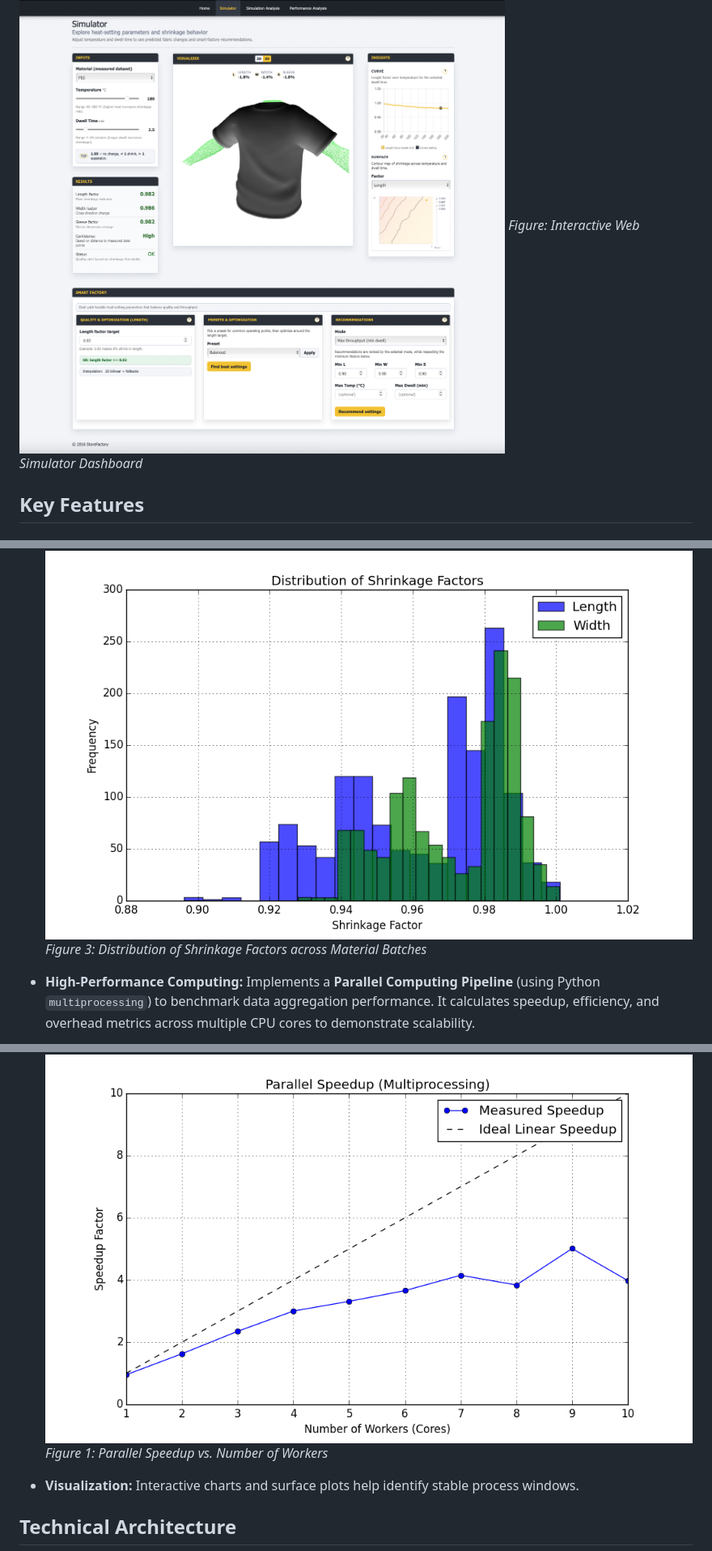
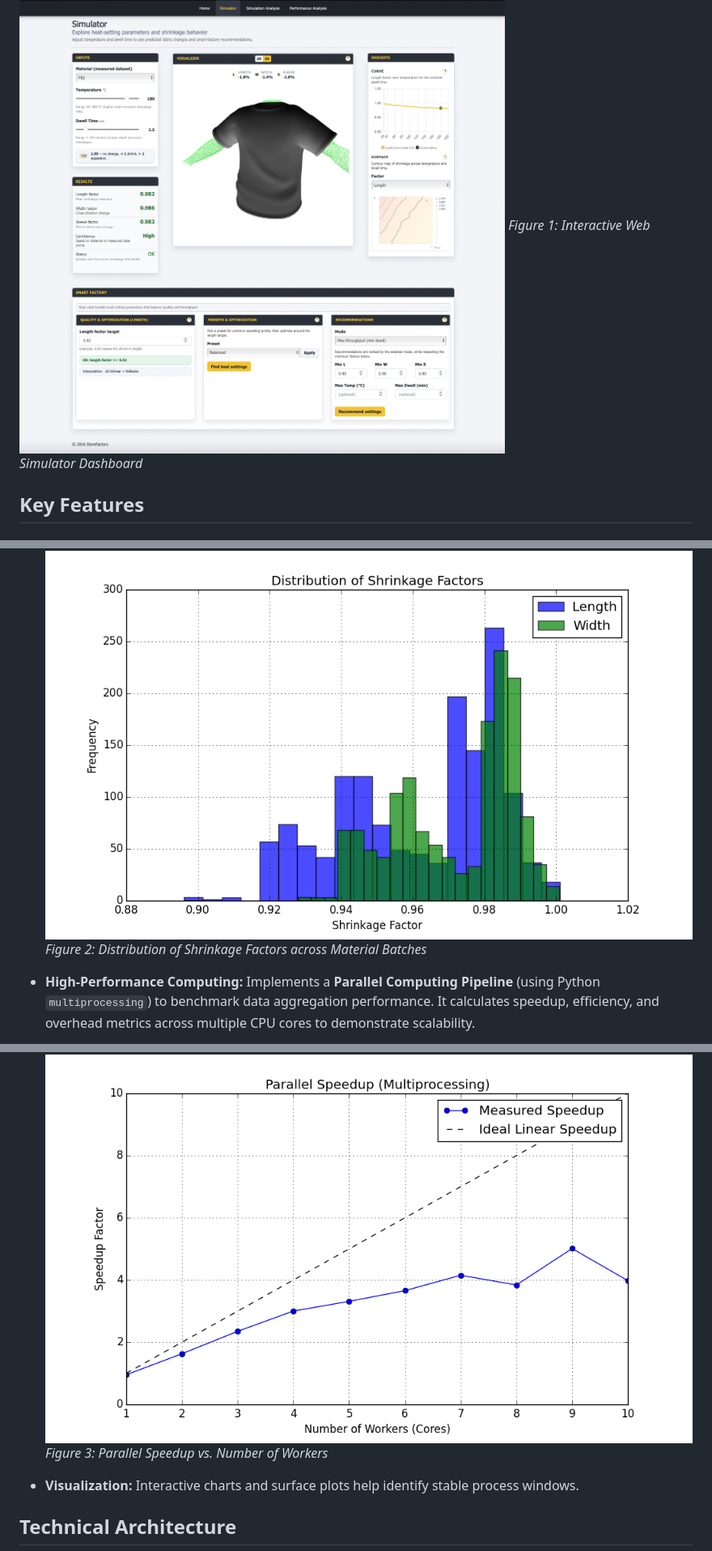
Before and after one commit to ishumilin/rwth-thesis-storefactory, a Markdown page: README.md, 3 parts joined by grey strips. Shown at 81% size. Drawn GitHub-style.

Commit message:
Minor README cleanup and formula fixes

```diff
--- a/README.md
+++ b/README.md
@@ -32,7 +32,7 @@ The **StoreFactory Web Simulator** is a web-based **Digital Twin** platform desi
 The application serves as a "Digital Lab," allowing for the visualization of material deformations on 3D models and the optimization of process parameters to meet strict quality standards while maximizing throughput.
 
 ![Simulator Screenshot](docs/img/screenshot.png)
-*Figure: Interactive Web Simulator Dashboard*
+*Figure 1: Interactive Web Simulator Dashboard*
 
 ## Key Features
 
@@ -52,12 +52,12 @@ The application serves as a "Digital Lab," allowing for the visualization of mat
 *   **Statistical Insights:** Integrated Python pipeline processes raw measurement CSV data to generate histograms, risk indices, and stability grids.
 
     ![Shrinkage Distribution](docs/img/shrinkage_distribution.png)
-    *Figure 3: Distribution of Shrinkage Factors across Material Batches*
+    *Figure 2: Distribution of Shrinkage Factors across Material Batches*
 
 *   **High-Performance Computing:** Implements a **Parallel Computing Pipeline** (using Python `multiprocessing`) to benchmark data aggregation performance. It calculates speedup, efficiency, and overhead metrics across multiple CPU cores to demonstrate scalability.
 
     ![Parallel Speedup](docs/img/parallel_speedup.png)
-    *Figure 1: Parallel Speedup vs. Number of Workers*
+    *Figure 3: Parallel Speedup vs. Number of Workers*
 
 *   **Visualization:** Interactive charts and surface plots help identify stable process windows.
 
```
Also changed, not shown: other parts of README.md (+3 -3 lines).
